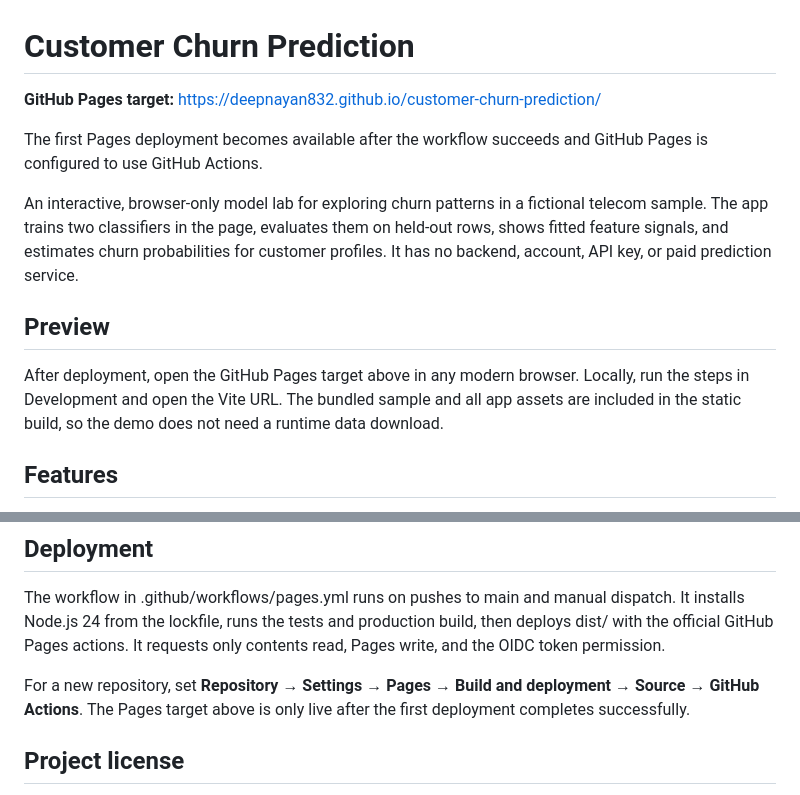
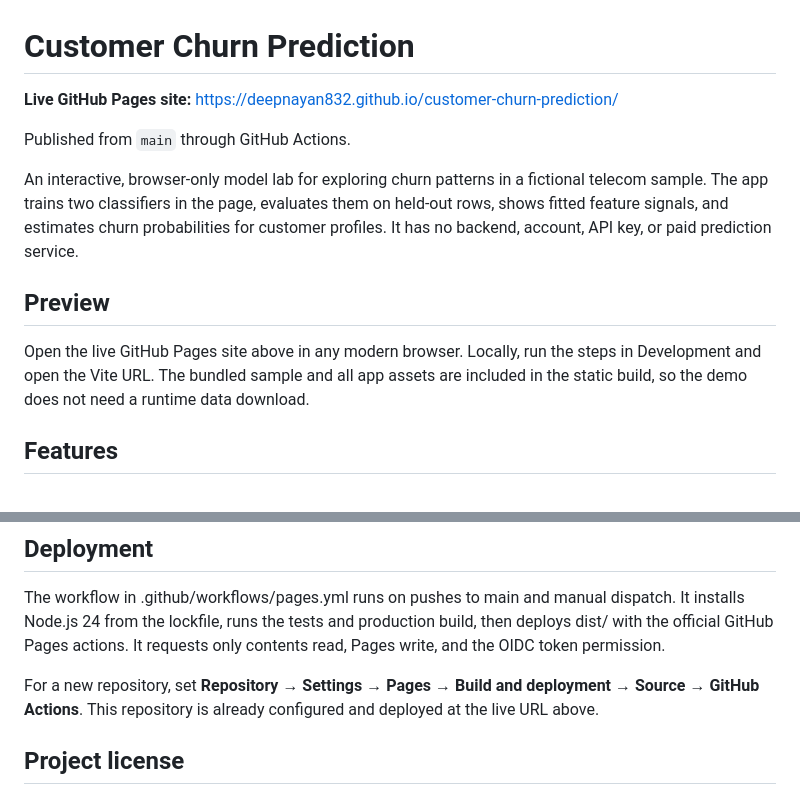
Before and after one commit to deepnayan832/customer-churn-prediction, a Markdown page: README.md, 2 parts joined by grey strips. Rendered like a GitHub page.

Commit message:
Document live GitHub Pages site

```diff
--- a/README.md
+++ b/README.md
@@ -1,14 +1,14 @@
 # Customer Churn Prediction
 
-**GitHub Pages target:** <https://deepnayan832.github.io/customer-churn-prediction/>
+**Live GitHub Pages site:** <https://deepnayan832.github.io/customer-churn-prediction/>
 
-The first Pages deployment becomes available after the workflow succeeds and GitHub Pages is configured to use GitHub Actions.
+Published from `main` through GitHub Actions.
 
 An interactive, browser-only model lab for exploring churn patterns in a fictional telecom sample. The app trains two classifiers in the page, evaluates them on held-out rows, shows fitted feature signals, and estimates churn probabilities for customer profiles. It has no backend, account, API key, or paid prediction service.
 
 ## Preview
 
-After deployment, open the GitHub Pages target above in any modern browser. Locally, run the steps in Development and open the Vite URL. The bundled sample and all app assets are included in the static build, so the demo does not need a runtime data download.
+Open the live GitHub Pages site above in any modern browser. Locally, run the steps in Development and open the Vite URL. The bundled sample and all app assets are included in the static build, so the demo does not need a runtime data download.
 
 ## Features
 
@@ -59,7 +59,7 @@ The built site is written to dist/. Vite uses the repository path /customer-chur
 
 The workflow in .github/workflows/pages.yml runs on pushes to main and manual dispatch. It installs Node.js 24 from the lockfile, runs the tests and production build, then deploys dist/ with the official GitHub Pages actions. It requests only contents read, Pages write, and the OIDC token permission.
 
-For a new repository, set **Repository → Settings → Pages → Build and deployment → Source → GitHub Actions**. The Pages target above is only live after the first deployment completes successfully.
+For a new repository, set **Repository → Settings → Pages → Build and deployment → Source → GitHub Actions**. This repository is already configured and deployed at the live URL above.
 
 ## Project license
 
```
